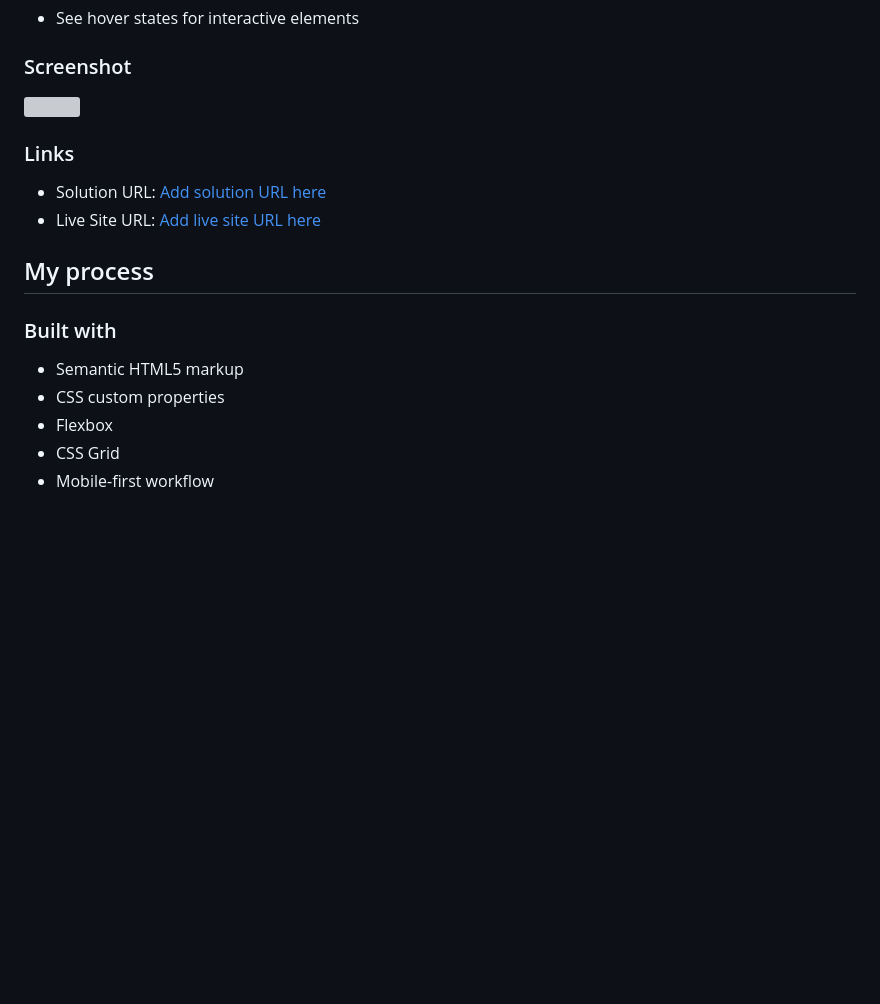
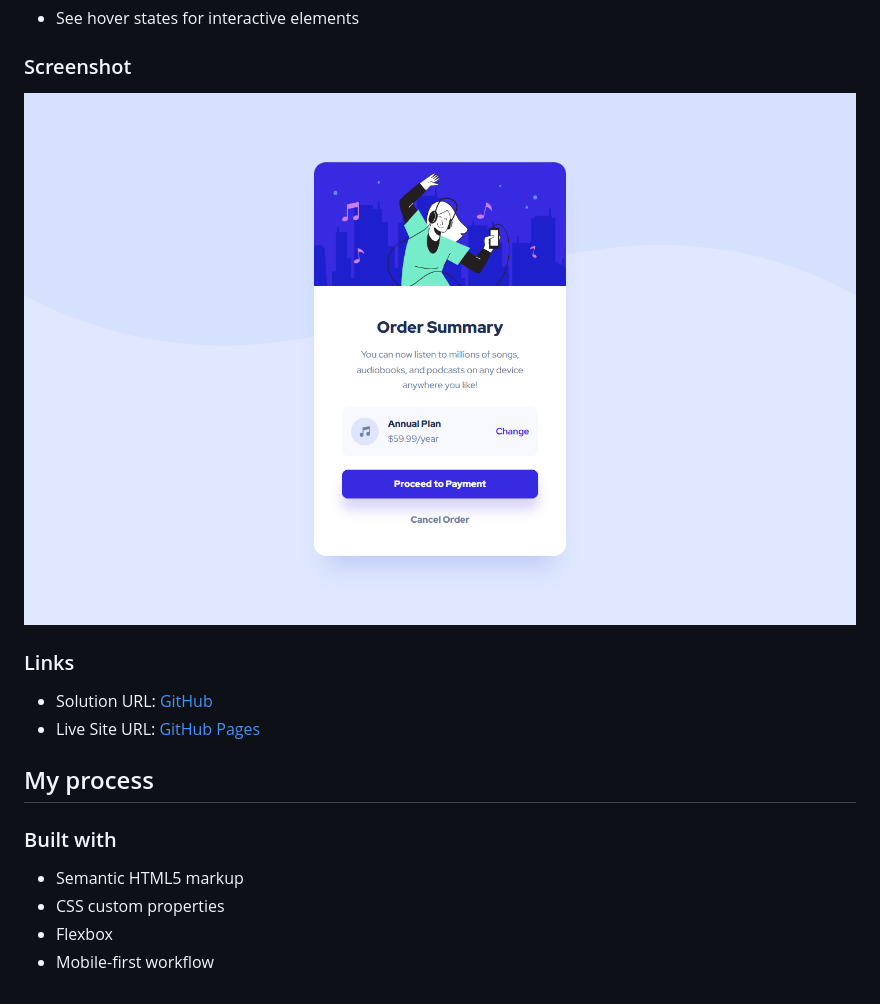
Before and after one commit to rradiohysteria/frontend-mentor-newbie, a Markdown page: README.md, the part around the change. Rendered like a GitHub page; pictures changed too: preview.png (added); blank space fills up the shorter version; grey boxes are pictures that could not be loaded.

```diff
--- a/README.md
+++ b/README.md
@@ -12,12 +12,12 @@ Users should be able to:
 
 ### Screenshot
 
-![](./screenshot.jpg)
+![](./preview.png)
 
 ### Links
 
-- Solution URL: [Add solution URL here](https://your-solution-url.com)
-- Live Site URL: [Add live site URL here](https://your-live-site-url.com)
+- Solution URL: [GitHub](https://github.com/rradiohysteria/order-summary-component)
+- Live Site URL: [GitHub Pages](https://rradiohysteria.github.io/order-summary-component/)
 
 ## My process
 
@@ -26,5 +26,4 @@ Users should be able to:
 - Semantic HTML5 markup
 - CSS custom properties
 - Flexbox
-- CSS Grid
 - Mobile-first workflow
```
Also changed, not shown: style-guide.md (deleted, +0 -36 lines), preview.jpg (deleted), 3 other files.
